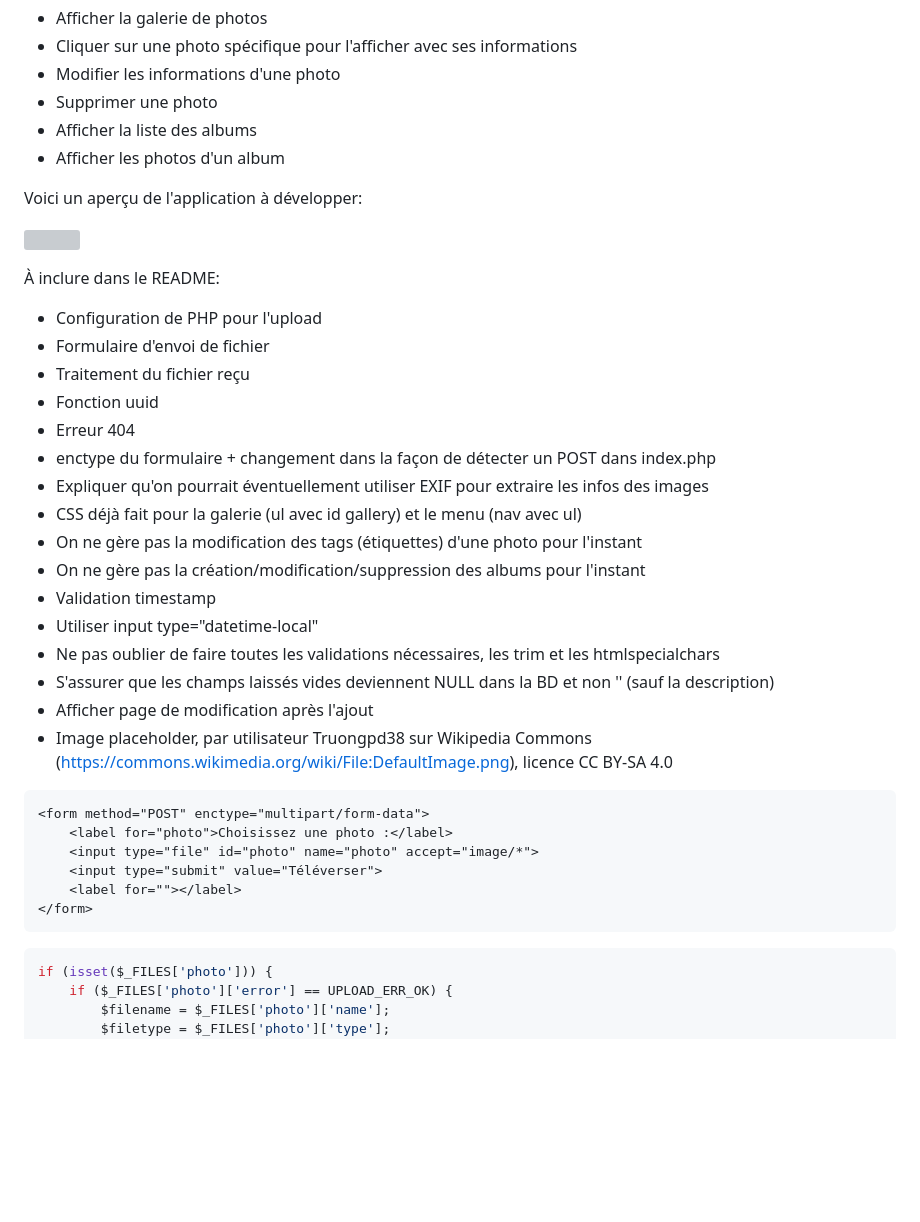
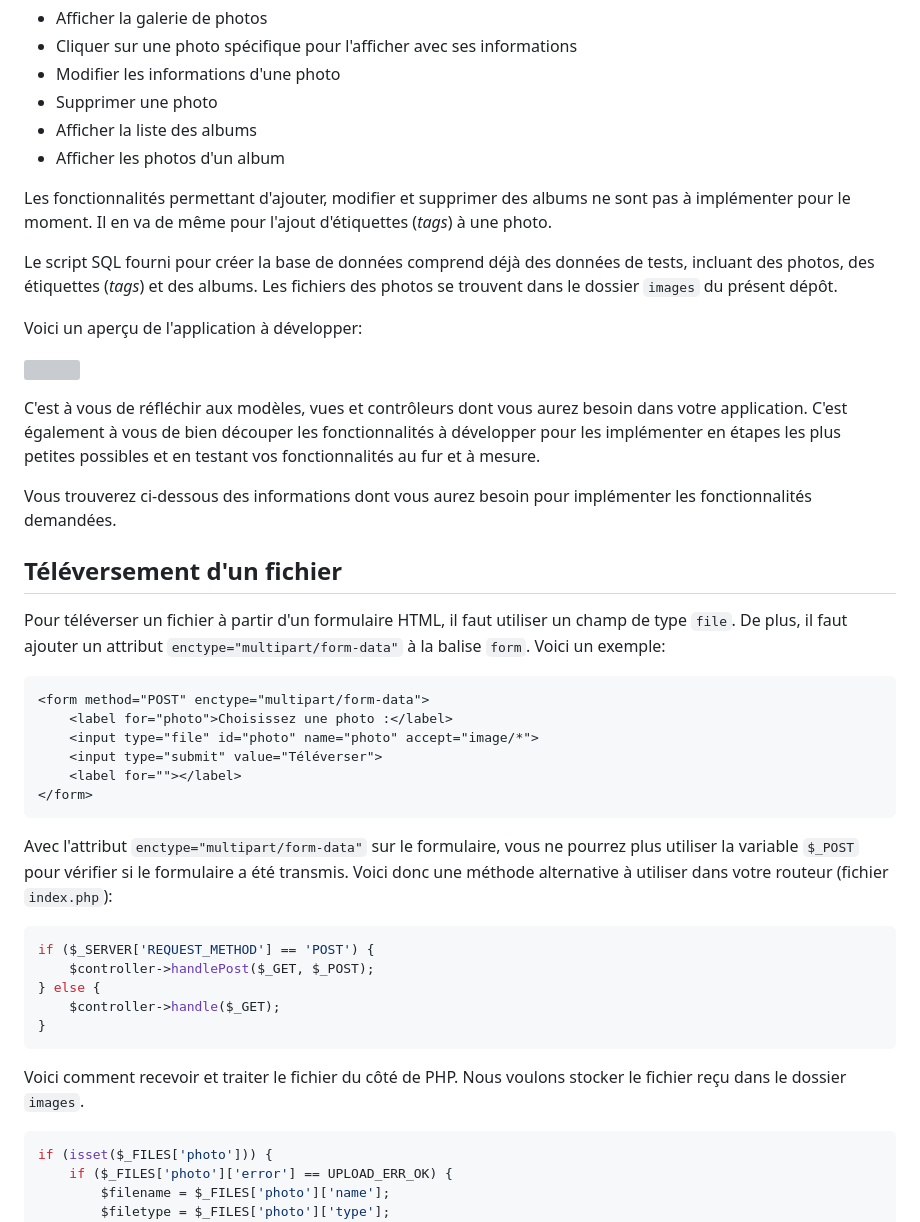
Before and after one commit to 420-715-FE/lab06c, a Markdown page: README.md, the part around one of its changes. Rendered like a GitHub page; blank space fills up the shorter version; grey boxes are pictures that could not be loaded.

Commit message:
Ajout de l'énoncé

````diff
--- a/README.md
+++ b/README.md
@@ -13,30 +13,21 @@ Voici les fonctionnalités que vous devez implémenter dans ce laboratoire:
 * Afficher la liste des albums
 * Afficher les photos d'un album
 
+Les fonctionnalités permettant d'ajouter, modifier et supprimer des albums ne sont pas à implémenter pour le moment. Il en va de même pour l'ajout d'étiquettes (*tags*) à une photo.
+
+Le script SQL fourni pour créer la base de données comprend déjà des données de tests, incluant des photos, des étiquettes (*tags*) et des albums. Les fichiers des photos se trouvent dans le dossier `images` du présent dépôt.
+
 Voici un aperçu de l'application à développer:
 
 ![](images-readme/demo.gif)
 
+C'est à vous de réfléchir aux modèles, vues et contrôleurs dont vous aurez besoin dans votre application. C'est également à vous de bien découper les fonctionnalités à développer pour les implémenter en étapes les plus petites possibles et en testant vos fonctionnalités au fur et à mesure.
 
+Vous trouverez ci-dessous des informations dont vous aurez besoin pour implémenter les fonctionnalités demandées.
 
-À inclure dans le README:
+## Téléversement d'un fichier
 
-* Configuration de PHP pour l'upload
-* Formulaire d'envoi de fichier
-* Traitement du fichier reçu
-* Fonction uuid
-* Erreur 404
-* enctype du formulaire + changement dans la façon de détecter un POST dans index.php
-* Expliquer qu'on pourrait éventuellement utiliser EXIF pour extraire les infos des images
-* CSS déjà fait pour la galerie (ul avec id gallery) et le menu (nav avec ul)
-* On ne gère pas la modification des tags (étiquettes) d'une photo pour l'instant
-* On ne gère pas la création/modification/suppression des albums pour l'instant
-* Validation timestamp
-* Utiliser input type="datetime-local"
-* Ne pas oublier de faire toutes les validations nécessaires, les trim et les htmlspecialchars
-* S'assurer que les champs laissés vides deviennent NULL dans la BD et non '' (sauf la description)
-* Afficher page de modification après l'ajout
-* Image placeholder, par utilisateur Truongpd38  sur Wikipedia Commons (https://commons.wikimedia.org/wiki/File:DefaultImage.png), licence CC BY-SA 4.0
+Pour téléverser un fichier à partir d'un formulaire HTML, il faut utiliser un champ de type `file`. De plus, il faut ajouter un attribut `enctype="multipart/form-data"` à la balise `form`. Voici un exemple:
 
 ```html
 <form method="POST" enctype="multipart/form-data">
@@ -46,6 +37,18 @@ Voici un aperçu de l'application à développer:
     <label for=""></label>
 </form>
 ```
+
+Avec l'attribut `enctype="multipart/form-data"` sur le formulaire, vous ne pourrez plus utiliser la variable `$_POST` pour vérifier si le formulaire a été transmis. Voici donc une méthode alternative à utiliser dans votre routeur (fichier `index.php`):
+
+```php
+if ($_SERVER['REQUEST_METHOD'] == 'POST') {
+    $controller->handlePost($_GET, $_POST);
+} else {
+    $controller->handle($_GET);
+}
+```
+
+Voici comment recevoir et traiter le fichier du côté de PHP. Nous voulons stocker le fichier reçu dans le dossier `images`.
 
 ```php
 if (isset($_FILES['photo'])) {
````
Also changed, not shown: other parts of README.md (+55 -0 lines).
